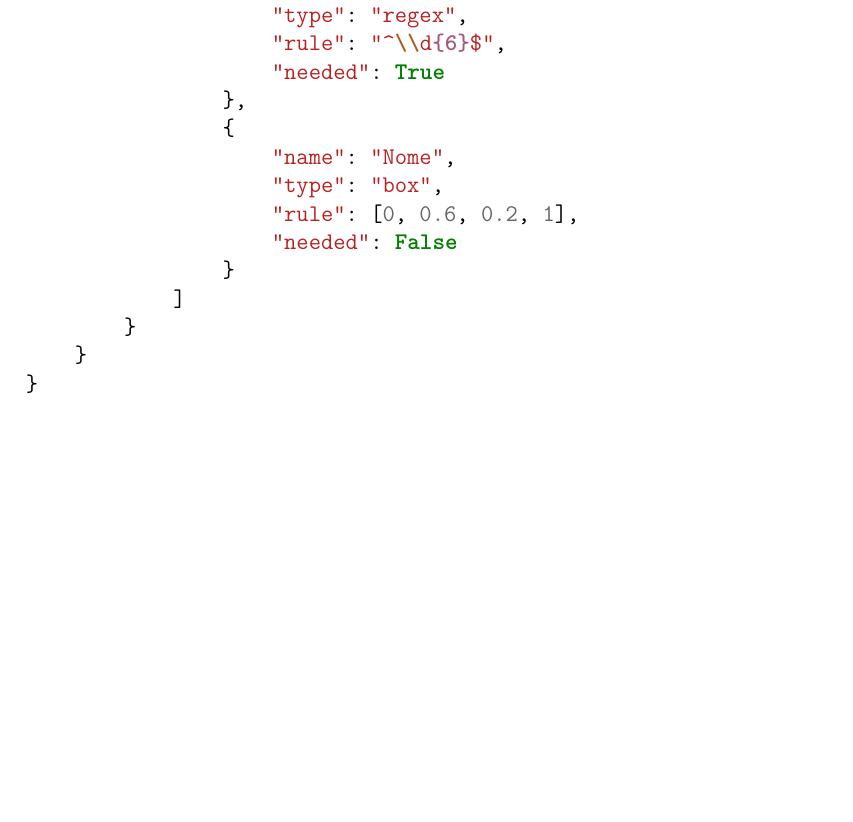
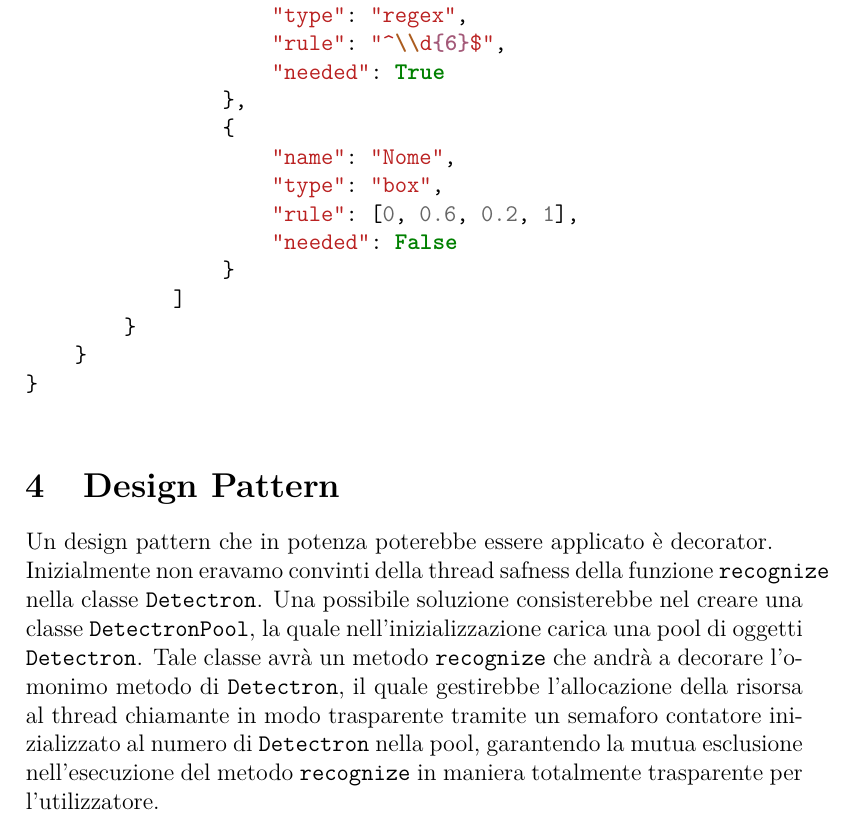
Before and after one commit to Andrew-Wyn/ing_SW_DIL, a LaTeX paper (report/report.tex): part of page 4 of 10, cut so that both start at the same text, the shorter picture padded with empty space. Compiled offline with pdfLaTeX.

Commit message:
add design pattern section

```diff
--- a/report/report.tex
+++ b/report/report.tex
@@ -189,4 +189,20 @@ disposizione dalla suddetta libreria.
   \includegraphics[width=\textwidth,height=\textheight,keepaspectratio]{uml_activity.pdf}
 \end{figure}
 
+\section{Design Pattern}
+
+Un design pattern che in potenza poterebbe essere applicato è
+decorator.\\
+Inizialmente non eravamo convinti della thread safness
+della funzione \texttt{recognize} nella classe \texttt{Detectron}. Una
+possibile soluzione consisterebbe nel creare una classe
+\texttt{DetectronPool}, la quale nell'inizializzazione carica una pool
+di oggetti \texttt{Detectron}. Tale classe avrà un metodo
+\texttt{recognize} che andrà a decorare l'omonimo metodo di
+\texttt{Detectron}, il quale gestirebbe l'allocazione della risorsa al
+thread chiamante in modo trasparente tramite un semaforo contatore
+inizializzato al numero di \texttt{Detectron} nella pool, garantendo la
+mutua esclusione nell'esecuzione del metodo \texttt{recognize} in
+maniera totalmente trasparente per l'utilizzatore.
+
 \end{document}
```
